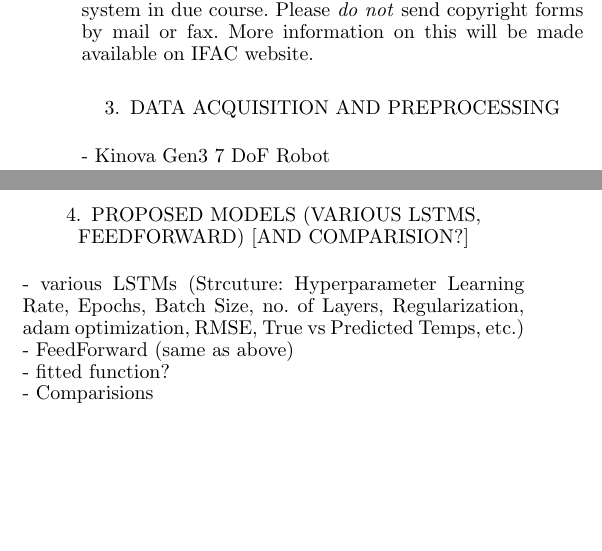
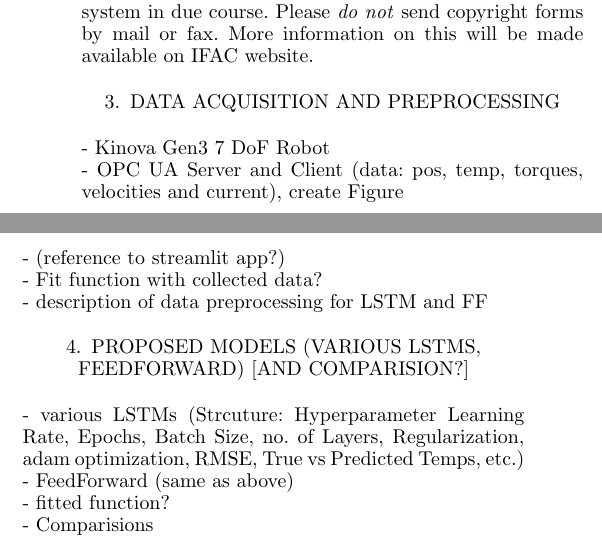
Before and after one commit to TKL01/IFAC-2025-Draft, a LaTeX document (ifacconf.tex): two parts of the columns of page 2 of 3, joined at a grey line, cut so that both start at the same text, the shorter picture padded with empty space. Compiled offline with pdfLaTeX.

Commit message:
added notes to the headlines

```diff
--- a/ifacconf.tex
+++ b/ifacconf.tex
@@ -177,7 +177,12 @@ course. Please \emph{do not} send copyright forms by mail or fax. More
 information on this will be made available on IFAC website.
 
 \section{Data Acquisition and Preprocessing}
-- Kinova Gen3 7 DoF Robot
+- Kinova Gen3 7 DoF Robot \\
+- OPC UA Server and Client (data: pos, temp, torques, velocities and current), create Figure\\
+- (reference to streamlit app?)\\
+- Fit function with collected data? \\
+- description of data preprocessing for LSTM and FF
+
 
 % \section{Units}
 
```
Also changed, not shown: ifacconf.pdf, 3 other files.
